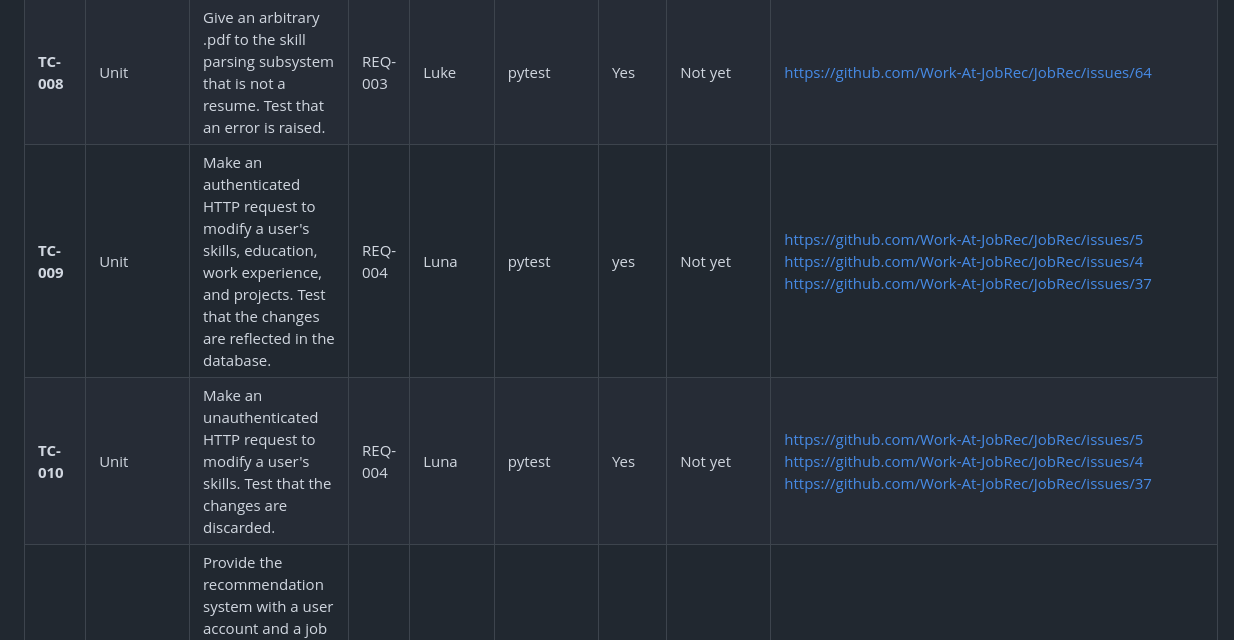
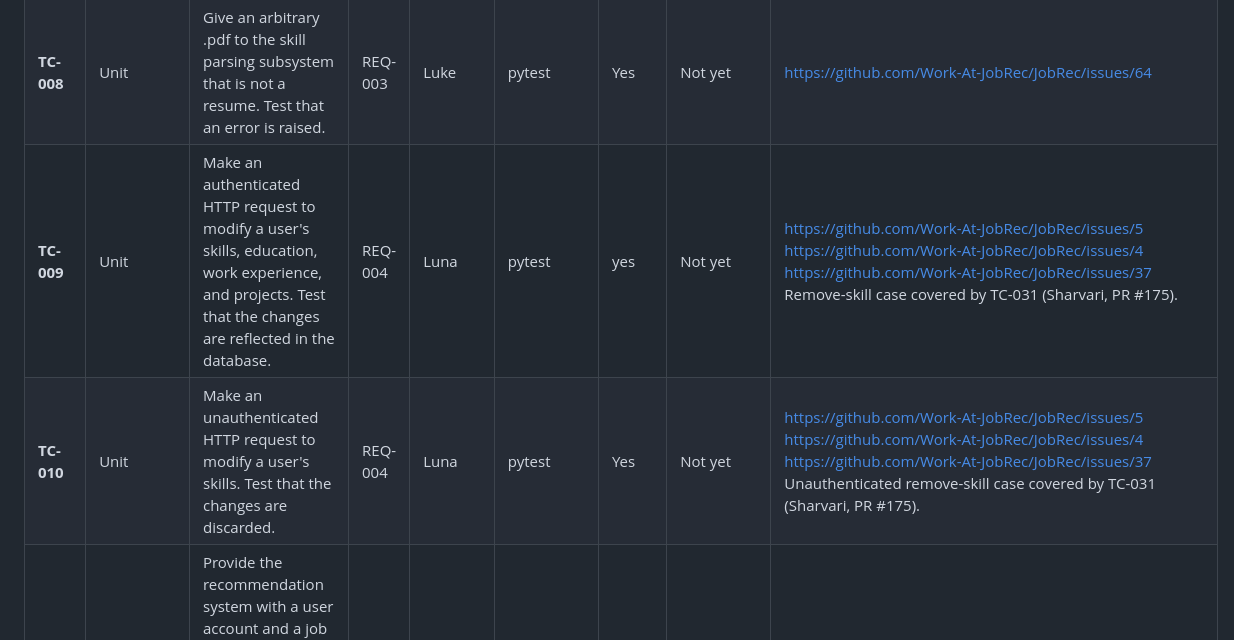
Before and after one commit to Work-At-JobRec/JobRec, a Markdown page: docs/verification/Veritication-Test-Inventory.md, the part around the change. Drawn GitHub-style.

Commit message:
Note TC-031 coverage on TC-009 and TC-010

```diff
--- a/docs/verification/Veritication-Test-Inventory.md
+++ b/docs/verification/Veritication-Test-Inventory.md
@@ -10,8 +10,8 @@
 | **TC-006** | Unit | Provide the user-skill parsing subsystem a .pdf resume and skill database containing all skills in the resume. Test that the subsystem returns all associated skills and  qualifications" | REQ-003 | Luke | pytest | Yes | Yes | [https://github.com/Work-At-JobRec/JobRec/pull/50](https://github.com/Work-At-JobRec/JobRec/pull/50)  |
 | **TC-007** | Unit | Give a skill database to the user skill parsing subsystem containing only  some skills demonstrated in a given .docx resume. Test that the  subsystem returns all associated skills and modifies the skill database  to add in those that were missing. | REQ-003 | luna | pytest | Yes | Not yet | [https://github.com/Work-At-JobRec/JobRec/issues/29](https://github.com/Work-At-JobRec/JobRec/issues/29) (expected run by 10/08/2026)  |
 | **TC-008** | Unit | Give an arbitrary .pdf to the skill parsing subsystem that is not a resume. Test that an error is raised. | REQ-003 | Luke | pytest | Yes | Not yet | [https://github.com/Work-At-JobRec/JobRec/issues/64](https://github.com/Work-At-JobRec/JobRec/issues/64)  |
-| **TC-009** | Unit | Make an authenticated HTTP request to modify a user's skills, education, work experience, and projects. Test that the changes are reflected in the database. | REQ-004 | Luna | pytest | yes | Not yet | [https://github.com/Work-At-JobRec/JobRec/issues/5](https://github.com/Work-At-JobRec/JobRec/issues/5)  [https://github.com/Work-At-JobRec/JobRec/issues/4](https://github.com/Work-At-JobRec/JobRec/issues/4) [https://github.com/Work-At-JobRec/JobRec/issues/37](https://github.com/Work-At-JobRec/JobRec/issues/37)   |
-| **TC-010** | Unit | Make an unauthenticated HTTP  request to modify a user's skills. Test that the changes are discarded. | REQ-004 | Luna | pytest | Yes | Not yet | [https://github.com/Work-At-JobRec/JobRec/issues/5](https://github.com/Work-At-JobRec/JobRec/issues/5)  [https://github.com/Work-At-JobRec/JobRec/issues/4](https://github.com/Work-At-JobRec/JobRec/issues/4) [https://github.com/Work-At-JobRec/JobRec/issues/37](https://github.com/Work-At-JobRec/JobRec/issues/37)  |
+| **TC-009** | Unit | Make an authenticated HTTP request to modify a user's skills, education, work experience, and projects. Test that the changes are reflected in the database. | REQ-004 | Luna | pytest | yes | Not yet | [https://github.com/Work-At-JobRec/JobRec/issues/5](https://github.com/Work-At-JobRec/JobRec/issues/5)  [https://github.com/Work-At-JobRec/JobRec/issues/4](https://github.com/Work-At-JobRec/JobRec/issues/4) [https://github.com/Work-At-JobRec/JobRec/issues/37](https://github.com/Work-At-JobRec/JobRec/issues/37) Remove-skill case covered by TC-031 (Sharvari, PR #175). |
+| **TC-010** | Unit | Make an unauthenticated HTTP  request to modify a user's skills. Test that the changes are discarded. | REQ-004 | Luna | pytest | Yes | Not yet | [https://github.com/Work-At-JobRec/JobRec/issues/5](https://github.com/Work-At-JobRec/JobRec/issues/5)  [https://github.com/Work-At-JobRec/JobRec/issues/4](https://github.com/Work-At-JobRec/JobRec/issues/4) [https://github.com/Work-At-JobRec/JobRec/issues/37](https://github.com/Work-At-JobRec/JobRec/issues/37) Unauthenticated remove-skill case covered by TC-031 (Sharvari, PR #175). |
 | **TC-011** | Unit | Provide the recommendation system with a user account and a job database containing three listings. Test that they are recommended in order of  qualification relevance, location, and skill requirements in accordance to a weighted sum. | REQ-005 | Luna | pytest | Yes | Not yet | [https://github.com/Work-At-JobRec/JobRec/issues/29](https://github.com/Work-At-JobRec/JobRec/issues/29) (expected run by 10/08/2026) |
 | **TC-012** | Unit | Provide the recommendation system with a user account and a job database containing 30 listings, and request paged recommendations. Test that only the 20 most relevant jobs are recommended on the first page, then the 10 most relevant on the second. | REQ-005 | Luna | pytest | Yes | Not yet | [https://github.com/Work-At-JobRec/JobRec/issues/29](https://github.com/Work-At-JobRec/JobRec/issues/29) (expected run by 10/08/2026) |
 | **TC-013** | Unit | Provide the listing scraper with a local copy of a job page from an identified source. Test that all listing descriptions, locations, pay, links, and statuses are scraped. | REQ-006 | Pranav | pytest | Yes | Yes | Descriptions, locations, and links: [https://github.com/Work-At-JobRec/JobRec/pull/56](https://github.com/Work-At-JobRec/JobRec/pull/56) (merged 2026-09-23). Pay and statuses: [https://github.com/Work-At-JobRec/JobRec/pull/79](https://github.com/Work-At-JobRec/JobRec/pull/79) (merged 2026-09-30). Tests in `app/test/test_greenhouse_scraper.py` run in CI on main |
```
